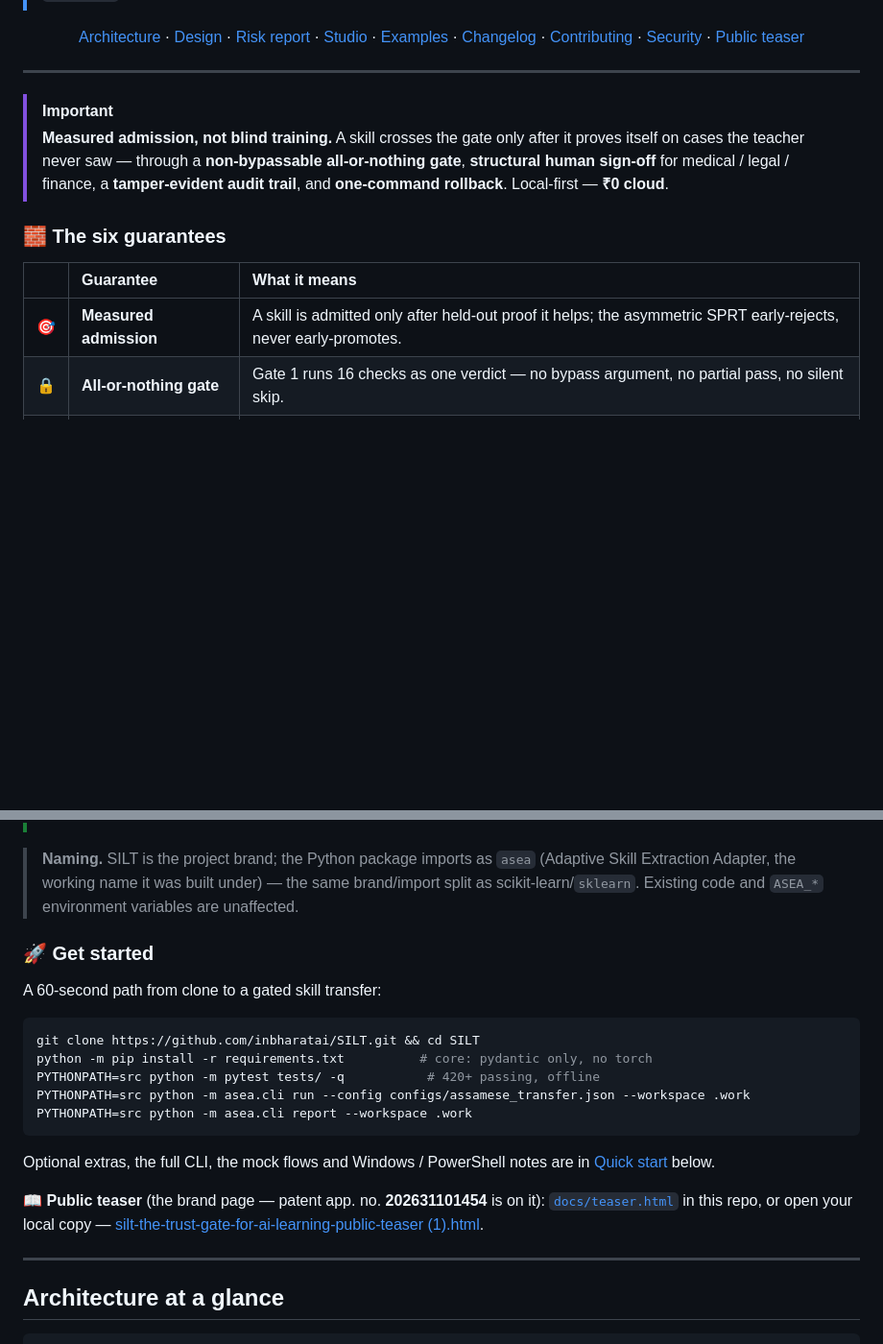
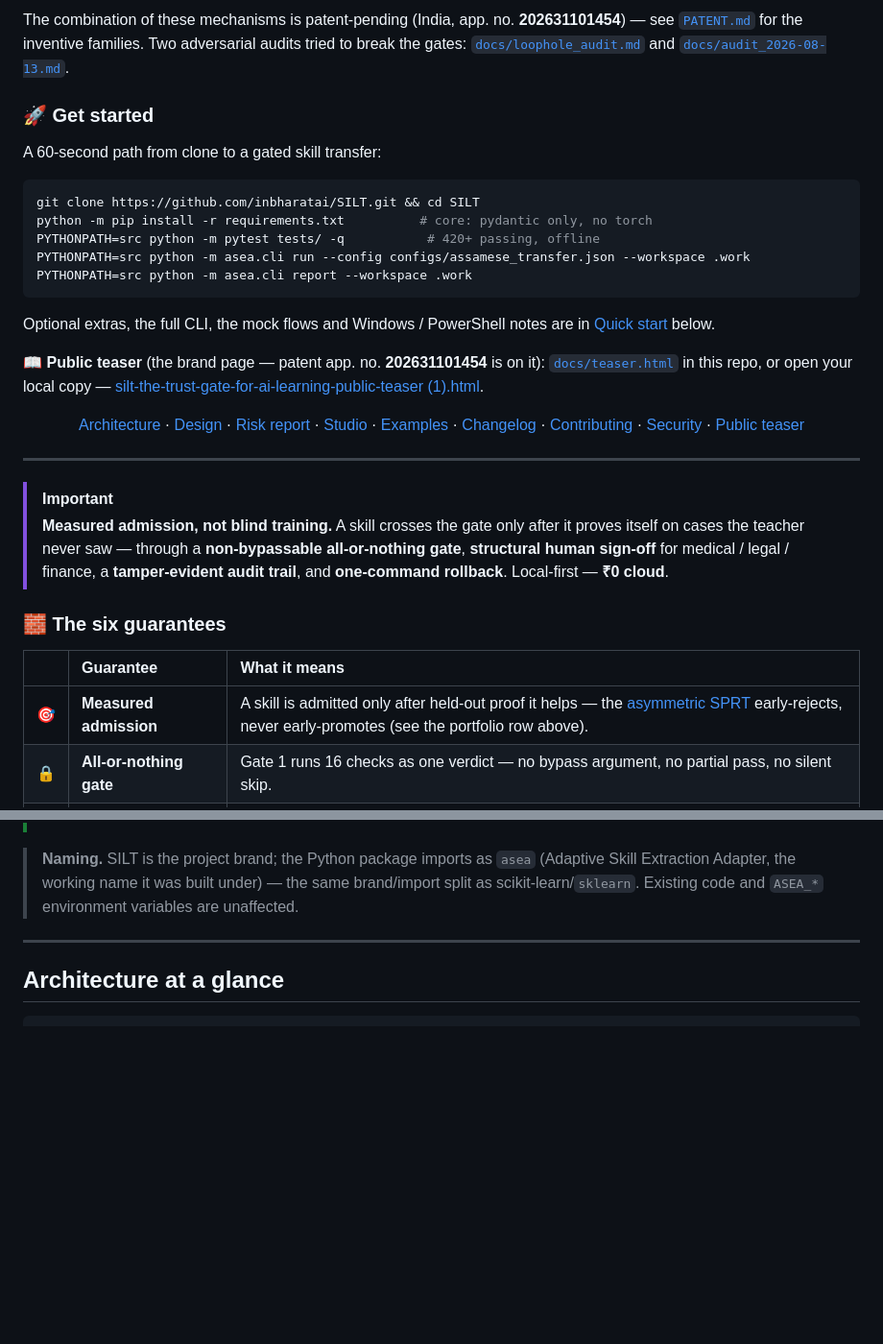
Before and after one commit to inbharatai/SILT, a Markdown page: README.md, 2 parts joined by grey strips. Shown at 96% size. Rendered like a GitHub page; blank space fills up the shorter version.

````diff
--- a/README.md
+++ b/README.md
@@ -27,3 +47,27 @@
+The combination of these mechanisms is patent-pending (India, app. no.
+**202631101454**) — see [`PATENT.md`](PATENT.md) for the inventive families.
+Two adversarial audits tried to break the gates:
+[`docs/loophole_audit.md`](docs/loophole_audit.md) and
+[`docs/audit_2026-08-13.md`](docs/audit_2026-08-13.md).
+
+### 🚀 Get started
+
+A 60-second path from clone to a gated skill transfer:
+
+```bash
+git clone https://github.com/inbharatai/SILT.git && cd SILT
+python -m pip install -r requirements.txt          # core: pydantic only, no torch
+PYTHONPATH=src python -m pytest tests/ -q           # 420+ passing, offline
+PYTHONPATH=src python -m asea.cli run --config configs/assamese_transfer.json --workspace .work
+PYTHONPATH=src python -m asea.cli report --workspace .work
+```
+
+Optional extras, the full CLI, the mock flows and Windows / PowerShell notes
+are in [Quick start](#quick-start) below.
+
+📖 **Public teaser** (the brand page — patent app. no. **202631101454** is on it):
+[`docs/teaser.html`](docs/teaser.html) in this repo, or open your local copy —
+<a href="file:///C:/Users/reetu/Downloads/silt-the-trust-gate-for-ai-learning-public-teaser%20(1).html">silt-the-trust-gate-for-ai-learning-public-teaser (1).html</a>.
 
 <p align="center">
   <a href="#architecture-at-a-glance">Architecture</a> ·
@@ -50,7 +94,7 @@
 
 | | Guarantee | What it means |
 | :-- | :-- | :-- |
-| 🎯 | **Measured admission** | A skill is admitted only after held-out proof it helps; the asymmetric SPRT early-rejects, never early-promotes. |
+| 🎯 | **Measured admission** | A skill is admitted only after held-out proof it helps — the [asymmetric SPRT](src/asea/sprt.py) early-rejects, never early-promotes (see the portfolio row above). |
 | 🔒 | **All-or-nothing gate** | Gate 1 runs 16 checks as one verdict — no bypass argument, no partial pass, no silent skip. |
 | 🩺 | **Human sign-off** | High-risk domains (medical / legal / finance) require a *named* human in the audit log — structurally non-bypassable. |
 | 📜 | **Tamper-evident audit** | Every decision lands in a hash-chained, append-only log — the single source of truth. |
@@ -74,25 +118,6 @@ hash-chained audit trail.
 > (Adaptive Skill Extraction Adapter, the working name it was built under) —
 > the same brand/import split as scikit-learn/`sklearn`. Existing code and
 > `ASEA_*` environment variables are unaffected.
-
-### 🚀 Get started
-
-A 60-second path from clone to a gated skill transfer:
-
-```bash
-git clone https://github.com/inbharatai/SILT.git && cd SILT
-python -m pip install -r requirements.txt          # core: pydantic only, no torch
-PYTHONPATH=src python -m pytest tests/ -q           # 420+ passing, offline
-PYTHONPATH=src python -m asea.cli run --config configs/assamese_transfer.json --workspace .work
-PYTHONPATH=src python -m asea.cli report --workspace .work
-```
-
-Optional extras, the full CLI, the mock flows and Windows / PowerShell notes
-are in [Quick start](#quick-start) below.
-
-📖 **Public teaser** (the brand page — patent app. no. **202631101454** is on it):
-[`docs/teaser.html`](docs/teaser.html) in this repo, or open your local copy —
-<a href="file:///C:/Users/reetu/Downloads/silt-the-trust-gate-for-ai-learning-public-teaser%20(1).html">silt-the-trust-gate-for-ai-learning-public-teaser (1).html</a>.
 
 ---
 
````
Also changed, not shown: other parts of README.md (+20 -0 lines), CHANGELOG.md (+9 -0 lines).
